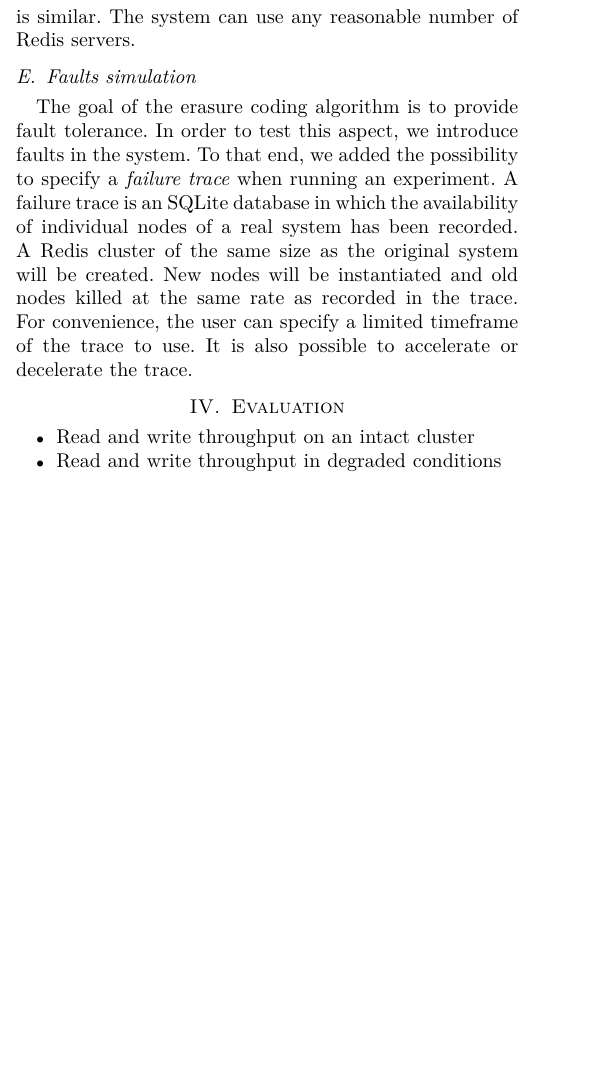
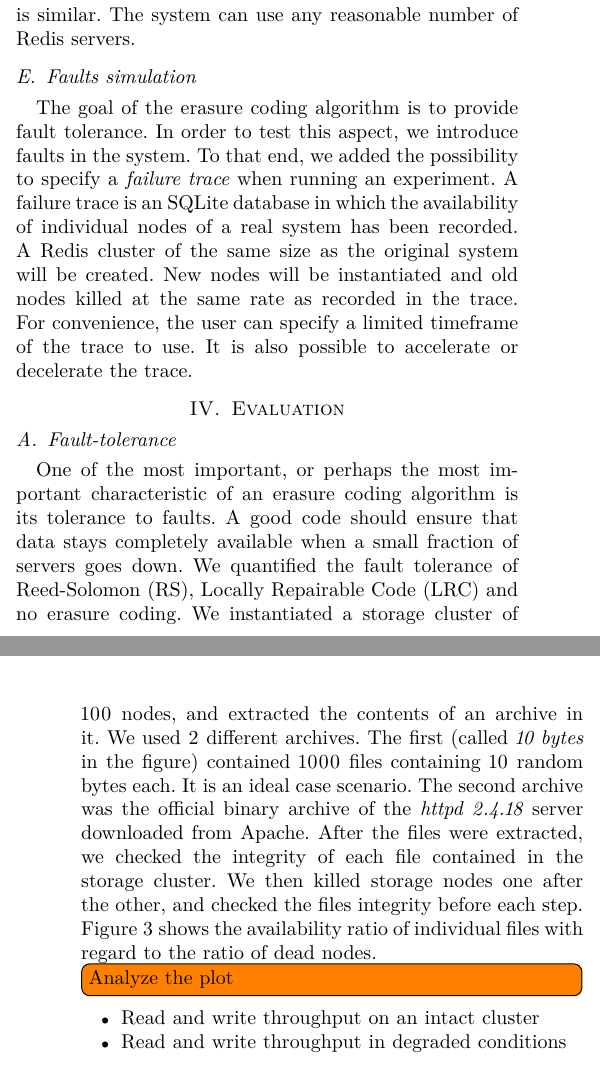
Before and after one commit to sebva/ErasureBench, a LaTeX paper (report/main.tex, which reads report/evaluation.tex): part of one column of page 4 of 6 before the commit and two parts of the columns of pages 4 and 5 of 6 after it, the two joined at a grey line, cut so that both start at the same text, the shorter picture padded with empty space. Compiled offline with XeLaTeX.

Commit message:
Checksum plot intro

```diff
--- a/report/evaluation.tex
+++ b/report/evaluation.tex
@@ -1,7 +1,22 @@
 \section{Evaluation}
 \label{sec:evaluation}
 
+\subsection{Fault-tolerance}
+\label{subsec:fault-tolerance}
 
+One of the most important, or perhaps the most important characteristic of an erasure coding algorithm is its tolerance to faults.
+A good code should ensure that data stays completely available when a small fraction of servers goes down.
+We quantified the fault tolerance of \acf{rs}, \acf{lrc} and no erasure coding.
+We instantiated a storage cluster of 100 nodes, and extracted the contents of an archive in it.
+We used 2 different archives.
+The first (called \textit{10 bytes} in the figure) contained 1000 files containing 10 random bytes each.
+It is an ideal case scenario.
+The second archive was the official binary archive of the \textit{httpd 2.4.18} server downloaded from Apache.
+After the files were extracted, we checked the integrity of each file contained in the storage cluster.
+We then killed storage nodes one after the other, and checked the files integrity before each step.
+\autoref{fig:checksum-plot} shows the availability ratio of individual files with regard to the ratio of dead nodes.
+
+\todo[inline]{Analyze the plot}
 
 \begin{itemize}
     \item Read and write throughput on an intact cluster
```
